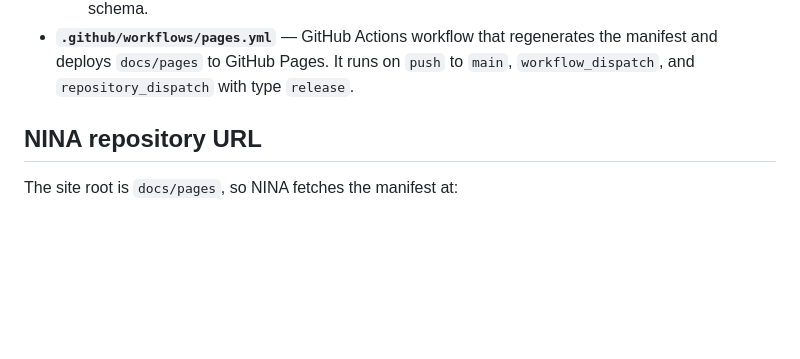
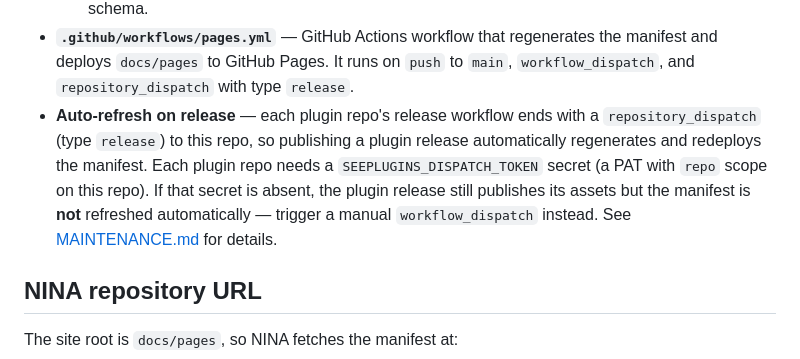
Before and after one commit to cstovi/NINA_SeePlugins, a Markdown page: README.md, the part around the change. GitHub-like rendering; blank space fills up the shorter version.

Commit message:
Trigger combined plugin manifest refresh on release

```diff
--- a/README.md
+++ b/README.md
@@ -27,6 +27,13 @@ release.
 - **`.github/workflows/pages.yml`** — GitHub Actions workflow that regenerates
   the manifest and deploys `docs/pages` to GitHub Pages. It runs on `push` to
   `main`, `workflow_dispatch`, and `repository_dispatch` with type `release`.
+- **Auto-refresh on release** — each plugin repo's release workflow ends with a
+  `repository_dispatch` (type `release`) to this repo, so publishing a plugin
+  release automatically regenerates and redeploys the manifest. Each plugin repo
+  needs a `SEEPLUGINS_DISPATCH_TOKEN` secret (a PAT with `repo` scope on this
+  repo). If that secret is absent, the plugin release still publishes its
+  assets but the manifest is **not** refreshed automatically — trigger a manual
+  `workflow_dispatch` instead. See [MAINTENANCE.md](MAINTENANCE.md) for details.
 
 ## NINA repository URL
 
```
Also changed, not shown: MAINTENANCE.md (+50 -2 lines).
